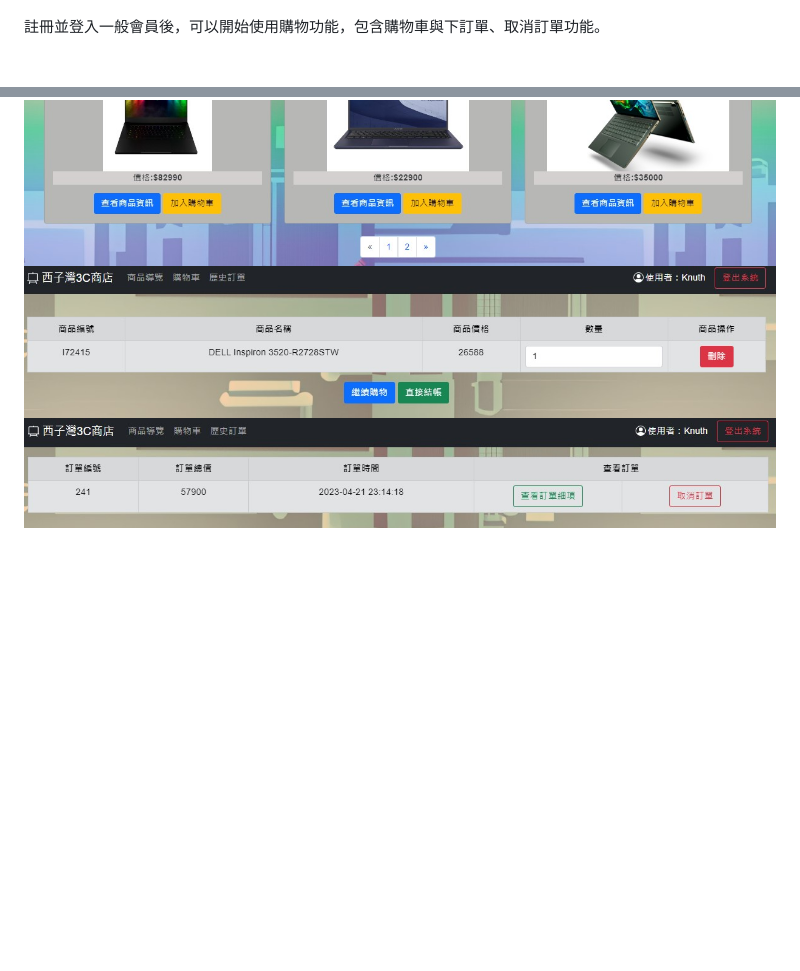
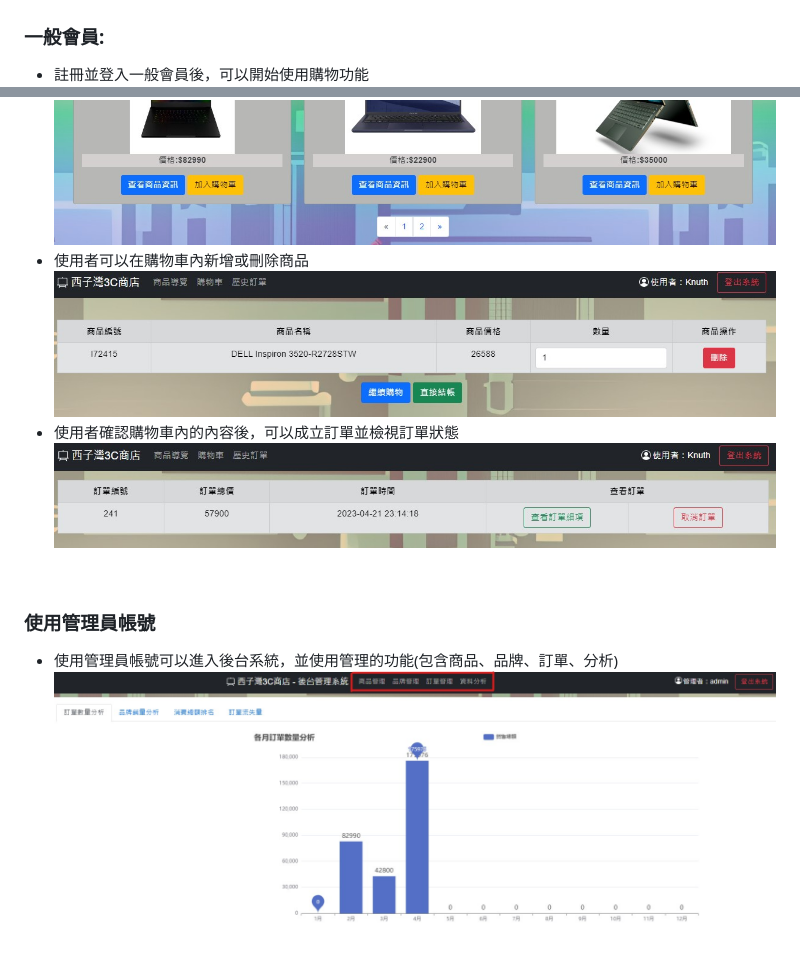
Before and after one commit to Alan-Cheng/DB_CLASS_PROJECT, a Markdown page: README.md, 2 parts joined by grey strips. Rendered like a GitHub page; pictures changed too: demo/backstage.jpg (added); blank space fills up the shorter version.

Commit message:
update README and DEMO

```diff
--- a/README.md
+++ b/README.md
@@ -15,9 +15,15 @@
 ![image](https://github.com/Alan-Cheng/DB_CLASS_PROJECT/blob/main/demo/index.jpg)
 <br>
 
-註冊並登入一般會員後，可以開始使用購物功能，包含購物車與下訂單、取消訂單功能。
-
+### 一般會員:
+- 註冊並登入一般會員後，可以開始使用購物功能
 ![image](https://github.com/Alan-Cheng/DB_CLASS_PROJECT/blob/main/demo/store.jpg)
+- 使用者可以在購物車內新增或刪除商品
 ![image](https://github.com/Alan-Cheng/DB_CLASS_PROJECT/blob/main/demo/cart.jpg)
+- 使用者確認購物車內的內容後，可以成立訂單並檢視訂單狀態
 ![image](https://github.com/Alan-Cheng/DB_CLASS_PROJECT/blob/main/demo/order.jpg)
 <br>
+
+### 使用管理員帳號
+- 使用管理員帳號可以進入後台系統，並使用管理的功能(包含商品、品牌、訂單、分析)
+![image](https://github.com/Alan-Cheng/DB_CLASS_PROJECT/blob/main/demo/backstage.jpg)
```
